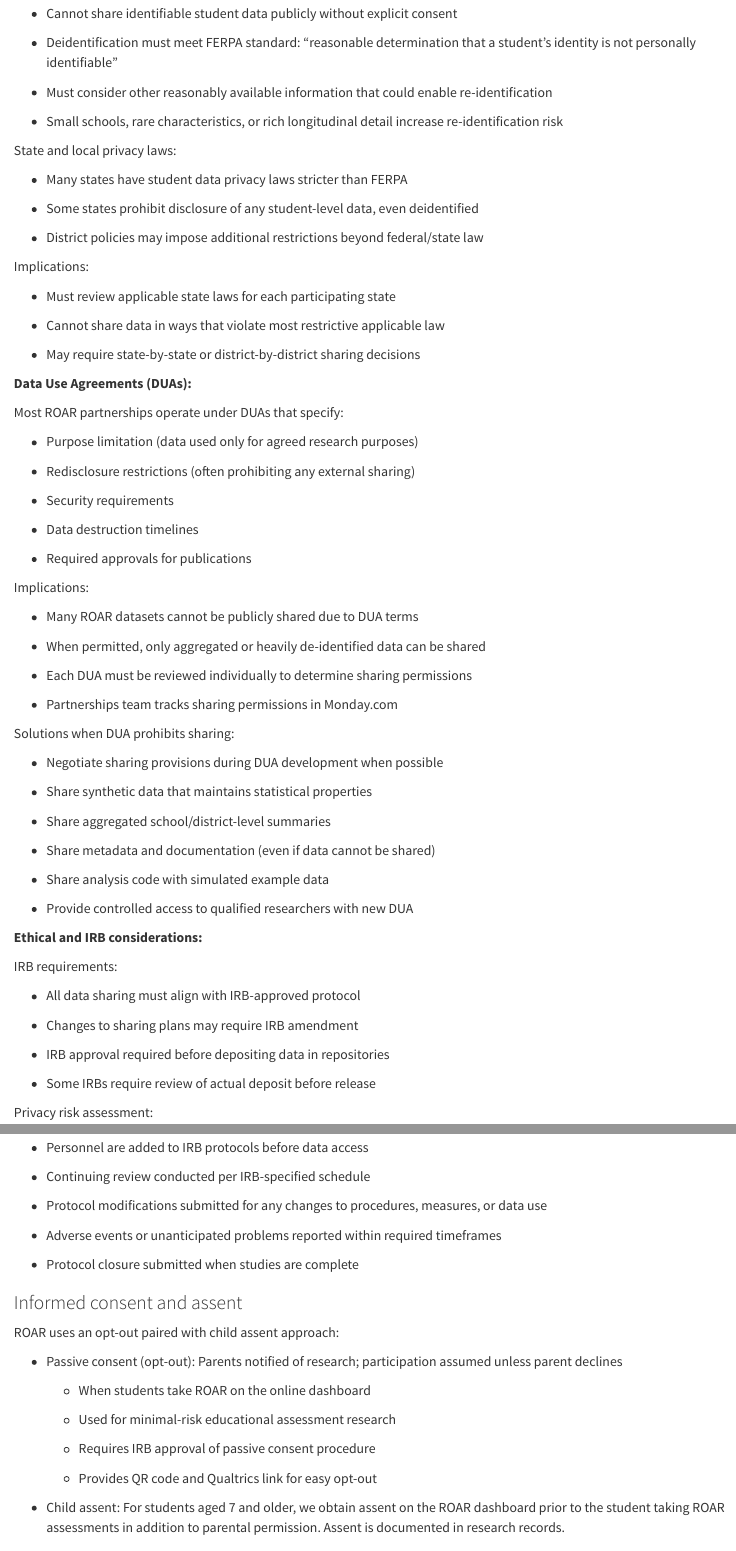
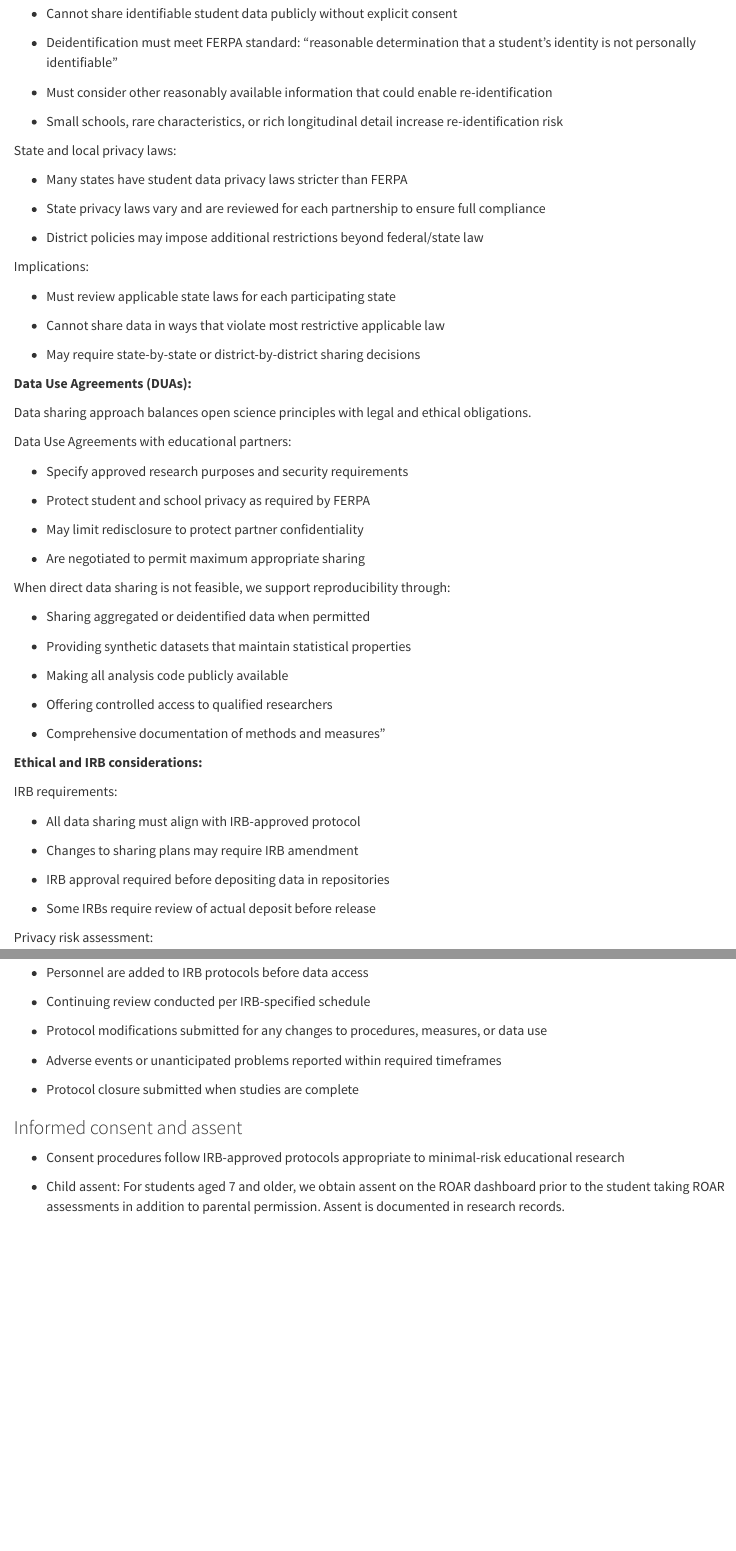
Before and after one commit to kellywentz/lab-handbook, a Quarto document (data-management-plan.qmd): the page in a window 1100 px wide, from 12000 px down, and a second part further down, joined at a grey line. Rendered offline with R 4.5, knitr and Pandoc in place of Quarto, with nearby package versions.

Commit message:
Update data-management-plan.qmd

```diff
--- a/data-management-plan.qmd
+++ b/data-management-plan.qmd
@@ -626,7 +626,7 @@ State and local privacy laws:
 
 -   Many states have student data privacy laws stricter than FERPA
 
--   Some states prohibit disclosure of any student-level data, even deidentified
+-   State privacy laws vary and are reviewed for each partnership to ensure full compliance
 
 -   District policies may impose additional restrictions beyond federal/state law
 
@@ -640,41 +640,29 @@ Implications:
 
 **Data Use Agreements (DUAs):**
 
-Most ROAR partnerships operate under DUAs that specify:
+Data sharing approach balances open science principles with legal and ethical obligations.
 
--   Purpose limitation (data used only for agreed research purposes)
+Data Use Agreements with educational partners:
 
--   Redisclosure restrictions (often prohibiting any external sharing)
+-   Specify approved research purposes and security requirements
 
--   Security requirements
+-   Protect student and school privacy as required by FERPA
 
--   Data destruction timelines
+-   May limit redisclosure to protect partner confidentiality
 
--   Required approvals for publications
+-   Are negotiated to permit maximum appropriate sharing
 
-Implications:
+When direct data sharing is not feasible, we support reproducibility through:
 
--   Many ROAR datasets cannot be publicly shared due to DUA terms
+-   Sharing aggregated or deidentified data when permitted
 
--   When permitted, only aggregated or heavily de-identified data can be shared
+-   Providing synthetic datasets that maintain statistical properties
 
--   Each DUA must be reviewed individually to determine sharing permissions
+-   Making all analysis code publicly available
 
--   Partnerships team tracks sharing permissions in Monday.com
+-   Offering controlled access to qualified researchers
 
-Solutions when DUA prohibits sharing:
-
--   Negotiate sharing provisions during DUA development when possible
-
--   Share synthetic data that maintains statistical properties
-
--   Share aggregated school/district-level summaries
-
--   Share metadata and documentation (even if data cannot be shared)
-
--   Share analysis code with simulated example data
-
--   Provide controlled access to qualified researchers with new DUA
+-   Comprehensive documentation of methods and measures"
 
 **Ethical and IRB considerations:**
 
@@ -742,17 +730,9 @@ All ROAR research involving identifiable student, teacher, or family data underg
 
 ### Informed consent and assent
 
-ROAR uses an opt-out paired with child assent approach:
+-   Consent procedures follow IRB-approved protocols appropriate to minimal-risk educational research
 
--   Passive consent (opt-out): Parents notified of research; participation assumed unless parent declines
-
-    -   When students take ROAR on the online dashboard
-
-    -   Used for minimal-risk educational assessment research
-
-    -   Requires IRB approval of passive consent procedure
-
-    -   Provides QR code and Qualtrics link for easy opt-out
+<!-- -->
 
 -   Child assent: For students aged 7 and older, we obtain assent on the ROAR dashboard prior to the student taking ROAR assessments in addition to parental permission.
     Assent is documented in research records.
```
